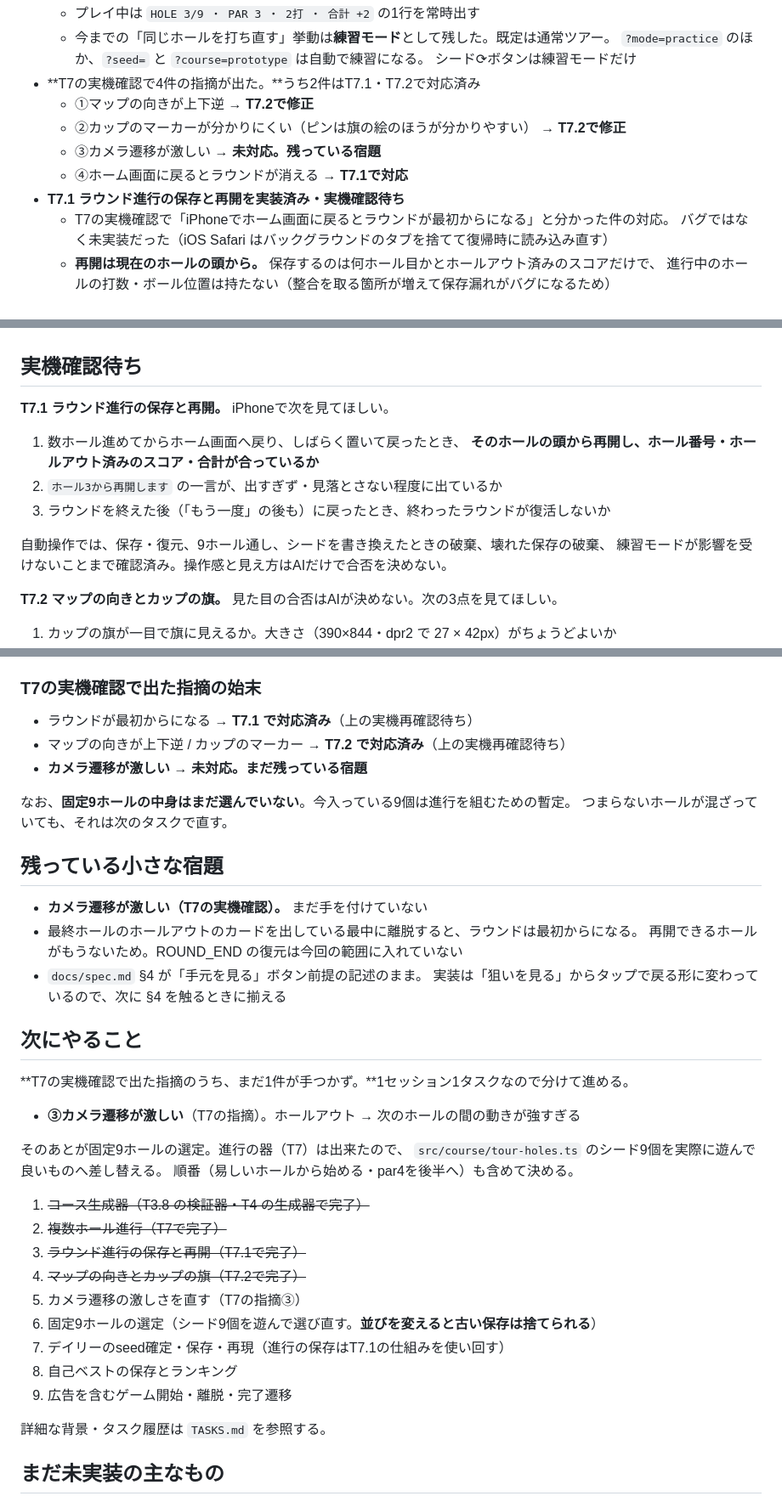
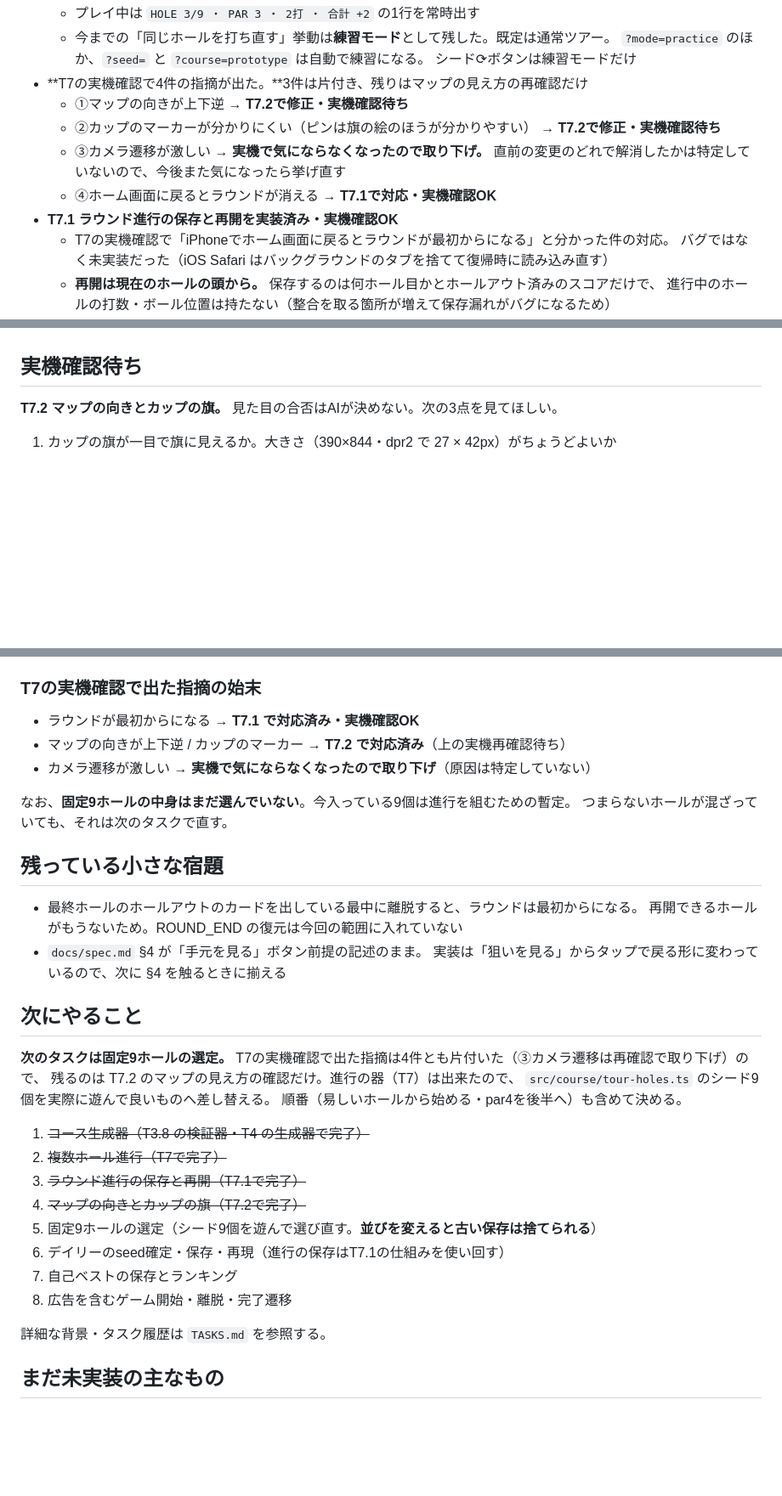
Before and after one commit to hanagemaru/putt, a Markdown page: PROJECT_STATUS.md, 3 parts joined by grey strips. Shown at 85% size. GitHub-like rendering; blank space fills up the shorter version.

Commit message:
docs: T7.1の実機確認完了とカメラ遷移の取り下げを現在地へ反映
- ラウンド進行の保存と再開は実機確認OK。実機確認待ちから外す
- T7の指摘③「カメラ遷移が激しい」は実機で気にならなくなったため取り下げ。
  どの変更で解消したかは特定していないので、その旨を残す
- 次にやることを固定9ホールの選定に繰り上げる

T7.2 マップの向きとカップの旗の実機確認待ちはそのまま残す。

Co-Authored-By: Claude Opus 5 <noreply@anthropic.com>
Claude-Session: https://claude.ai/code/session_01SzWbJLdLhK75xGXNo3SDq7

```diff
--- a/PROJECT_STATUS.md
+++ b/PROJECT_STATUS.md
@@ -95,12 +95,13 @@
   - 今までの「同じホールを打ち直す」挙動は**練習モード**として残した。既定は通常ツアー。
     `?mode=practice` のほか、`?seed=` と `?course=prototype` は自動で練習になる。
     シード⟳ボタンは練習モードだけ
-- **T7の実機確認で4件の指摘が出た。**うち2件はT7.1・T7.2で対応済み
-  - ①マップの向きが上下逆 → **T7.2で修正**
-  - ②カップのマーカーが分かりにくい（ピンは旗の絵のほうが分かりやすい） → **T7.2で修正**
-  - ③カメラ遷移が激しい → **未対応。残っている宿題**
-  - ④ホーム画面に戻るとラウンドが消える → **T7.1で対応**
-- **T7.1 ラウンド進行の保存と再開を実装済み・実機確認待ち**
+- **T7の実機確認で4件の指摘が出た。**3件は片付き、残りはマップの見え方の再確認だけ
+  - ①マップの向きが上下逆 → **T7.2で修正・実機確認待ち**
+  - ②カップのマーカーが分かりにくい（ピンは旗の絵のほうが分かりやすい） → **T7.2で修正・実機確認待ち**
+  - ③カメラ遷移が激しい → **実機で気にならなくなったので取り下げ。**
+    直前の変更のどれで解消したかは特定していないので、今後また気になったら挙げ直す
+  - ④ホーム画面に戻るとラウンドが消える → **T7.1で対応・実機確認OK**
+- **T7.1 ラウンド進行の保存と再開を実装済み・実機確認OK**
   - T7の実機確認で「iPhoneでホーム画面に戻るとラウンドが最初からになる」と分かった件の対応。
     バグではなく未実装だった（iOS Safari はバックグラウンドのタブを捨てて復帰時に読み込み直す）
   - **再開は現在のホールの頭から。** 保存するのは何ホール目かとホールアウト済みのスコアだけで、
@@ -134,16 +135,6 @@
 
 ## 実機確認待ち
 
-**T7.1 ラウンド進行の保存と再開。** iPhoneで次を見てほしい。
-
-1. 数ホール進めてからホーム画面へ戻り、しばらく置いて戻ったとき、
-   **そのホールの頭から再開し、ホール番号・ホールアウト済みのスコア・合計が合っているか**
-2. `ホール3から再開します` の一言が、出すぎず・見落とさない程度に出ているか
-3. ラウンドを終えた後（「もう一度」の後も）に戻ったとき、終わったラウンドが復活しないか
-
-自動操作では、保存・復元、9ホール通し、シードを書き換えたときの破棄、壊れた保存の破棄、
-練習モードが影響を受けないことまで確認済み。操作感と見え方はAIだけで合否を決めない。
-
 **T7.2 マップの向きとカップの旗。** 見た目の合否はAIが決めない。次の3点を見てほしい。
 
 1. カップの旗が一目で旗に見えるか。大きさ（390×844・dpr2 で 27 × 42px）がちょうどよいか
@@ -161,9 +152,9 @@
 
 ### T7の実機確認で出た指摘の始末
 
-- ラウンドが最初からになる → **T7.1 で対応済み**（上の実機再確認待ち）
+- ラウンドが最初からになる → **T7.1 で対応済み・実機確認OK**
 - マップの向きが上下逆 / カップのマーカー → **T7.2 で対応済み**（上の実機再確認待ち）
-- **カメラ遷移が激しい → 未対応。まだ残っている宿題**
+- カメラ遷移が激しい → **実機で気にならなくなったので取り下げ**（原因は特定していない）
 
 
 なお、**固定9ホールの中身はまだ選んでいない**。今入っている9個は進行を組むための暫定。
@@ -171,7 +162,6 @@
 
 ## 残っている小さな宿題
 
-- **カメラ遷移が激しい（T7の実機確認）。** まだ手を付けていない
 - 最終ホールのホールアウトのカードを出している最中に離脱すると、ラウンドは最初からになる。
   再開できるホールがもうないため。ROUND_END の復元は今回の範囲に入れていない
 - `docs/spec.md` §4 が「手元を見る」ボタン前提の記述のまま。
@@ -179,11 +169,9 @@
 
 ## 次にやること
 
-**T7の実機確認で出た指摘のうち、まだ1件が手つかず。**1セッション1タスクなので分けて進める。
-
-- **③カメラ遷移が激しい**（T7の指摘）。ホールアウト → 次のホールの間の動きが強すぎる
-
-そのあとが固定9ホールの選定。進行の器（T7）は出来たので、
+**次のタスクは固定9ホールの選定。**
+T7の実機確認で出た指摘は4件とも片付いた（③カメラ遷移は再確認で取り下げ）ので、
+残るのは T7.2 のマップの見え方の確認だけ。進行の器（T7）は出来たので、
 `src/course/tour-holes.ts` のシード9個を実際に遊んで良いものへ差し替える。
 順番（易しいホールから始める・par4を後半へ）も含めて決める。
 
@@ -191,11 +179,10 @@
 2. ~~複数ホール進行（T7で完了）~~
 3. ~~ラウンド進行の保存と再開（T7.1で完了）~~
 4. ~~マップの向きとカップの旗（T7.2で完了）~~
-5. カメラ遷移の激しさを直す（T7の指摘③）
-6. 固定9ホールの選定（シード9個を遊んで選び直す。**並びを変えると古い保存は捨てられる**）
-7. デイリーのseed確定・保存・再現（進行の保存はT7.1の仕組みを使い回す）
-8. 自己ベストの保存とランキング
-9. 広告を含むゲーム開始・離脱・完了遷移
+5. 固定9ホールの選定（シード9個を遊んで選び直す。**並びを変えると古い保存は捨てられる**）
+6. デイリーのseed確定・保存・再現（進行の保存はT7.1の仕組みを使い回す）
+7. 自己ベストの保存とランキング
+8. 広告を含むゲーム開始・離脱・完了遷移
 
 詳細な背景・タスク履歴は `TASKS.md` を参照する。
 
```
Also changed, not shown: other parts of PROJECT_STATUS.md (+1 -1 lines), TASKS.md (+4 -1 lines).
